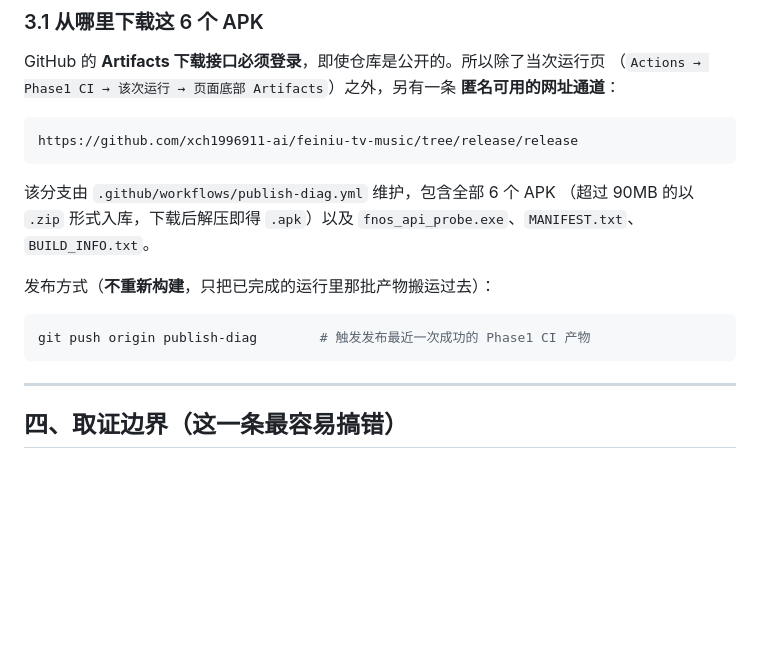
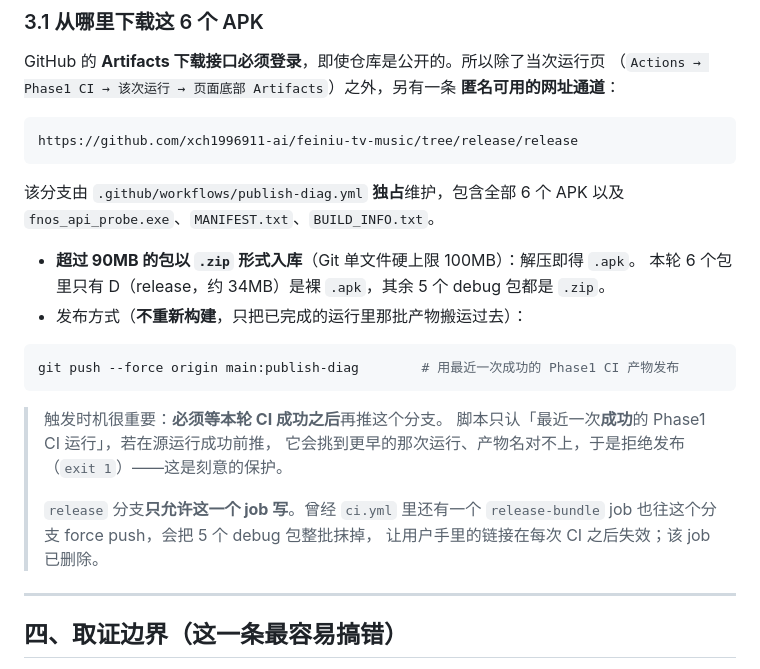
Before and after one commit to xch1996911-ai/feiniu-tv-music, a Markdown page: docs/tv_renderer_ab_test.md, the part around the change. Rendered like a GitHub page; blank space fills up the shorter version.

Commit message:
docs(diag): 补全匿名下载命令与实际形态（5 个 debug 包为 .zip、D 为裸 .apk）
- 发布命令改为实际可用的 `git push --force origin main:publish-diag`
- 说明 release 分支只允许 publish-diag 单一写入者写，以及为什么
  （曾有两个 job 抢同一分支，会把 debug 包整批抹掉）

````diff
--- a/docs/tv_renderer_ab_test.md
+++ b/docs/tv_renderer_ab_test.md
@@ -99,15 +99,24 @@ GitHub 的 **Artifacts 下载接口必须登录**，即使仓库是公开的。
 https://github.com/xch1996911-ai/feiniu-tv-music/tree/release/release
 ```
 
-该分支由 `.github/workflows/publish-diag.yml` 维护，包含全部 6 个 APK
-（超过 90MB 的以 `.zip` 形式入库，下载后解压即得 `.apk`）以及
-`fnos_api_probe.exe`、`MANIFEST.txt`、`BUILD_INFO.txt`。
+该分支由 `.github/workflows/publish-diag.yml` **独占**维护，包含全部 6 个 APK
+以及 `fnos_api_probe.exe`、`MANIFEST.txt`、`BUILD_INFO.txt`。
 
-发布方式（**不重新构建**，只把已完成的运行里那批产物搬运过去）：
+- **超过 90MB 的包以 `.zip` 形式入库**（Git 单文件硬上限 100MB）：解压即得 `.apk`。
+  本轮 6 个包里只有 D（release，约 34MB）是裸 `.apk`，其余 5 个 debug 包都是 `.zip`。
+- 发布方式（**不重新构建**，只把已完成的运行里那批产物搬运过去）：
 
 ```bash
-git push origin publish-diag        # 触发发布最近一次成功的 Phase1 CI 产物
+git push --force origin main:publish-diag        # 用最近一次成功的 Phase1 CI 产物发布
 ```
+
+> 触发时机很重要：**必须等本轮 CI 成功之后**再推这个分支。
+> 脚本只认「最近一次**成功**的 Phase1 CI 运行」，若在源运行成功前推，
+> 它会挑到更早的那次运行、产物名对不上，于是拒绝发布（`exit 1`）——这是刻意的保护。
+>
+> `release` 分支**只允许这一个 job 写**。曾经 `ci.yml` 里还有一个
+> `release-bundle` job 也往这个分支 force push，会把 5 个 debug 包整批抹掉，
+> 让用户手里的链接在每次 CI 之后失效；该 job 已删除。
 
 ---
 
````
